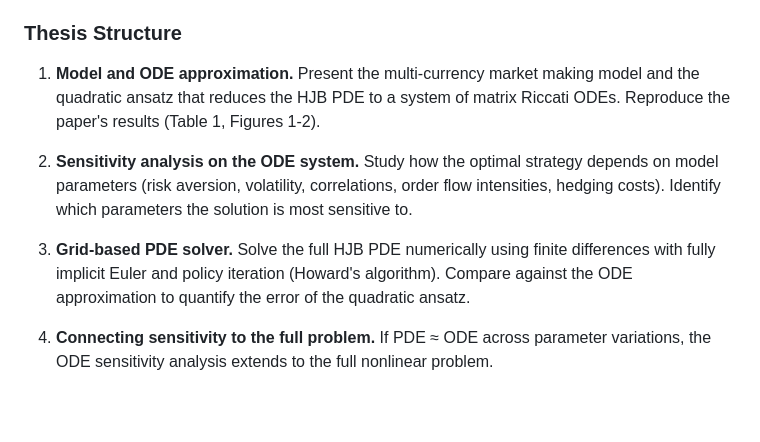
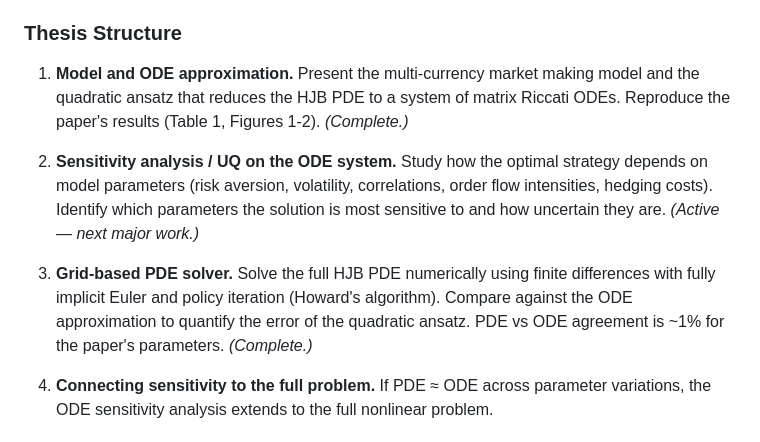
Before and after one commit to SebastianApelgren/optimal-market-making-eFX, a Markdown page: README.md, the part around the change. GitHub-like rendering; blank space fills up the shorter version.

Commit message:
update thesis structure: mark completed chapters, set UQ as active work

```diff
--- a/README.md
+++ b/README.md
@@ -8,11 +8,11 @@ This project is based on the work of Barzykin, Bergault, and Guéant [1], who fo
 
 ### Thesis Structure
 
-1. **Model and ODE approximation.** Present the multi-currency market making model and the quadratic ansatz that reduces the HJB PDE to a system of matrix Riccati ODEs. Reproduce the paper's results (Table 1, Figures 1-2).
+1. **Model and ODE approximation.** Present the multi-currency market making model and the quadratic ansatz that reduces the HJB PDE to a system of matrix Riccati ODEs. Reproduce the paper's results (Table 1, Figures 1-2). *(Complete.)*
 
-2. **Sensitivity analysis on the ODE system.** Study how the optimal strategy depends on model parameters (risk aversion, volatility, correlations, order flow intensities, hedging costs). Identify which parameters the solution is most sensitive to.
+2. **Sensitivity analysis / UQ on the ODE system.** Study how the optimal strategy depends on model parameters (risk aversion, volatility, correlations, order flow intensities, hedging costs). Identify which parameters the solution is most sensitive to and how uncertain they are. *(Active — next major work.)*
 
-3. **Grid-based PDE solver.** Solve the full HJB PDE numerically using finite differences with fully implicit Euler and policy iteration (Howard's algorithm). Compare against the ODE approximation to quantify the error of the quadratic ansatz.
+3. **Grid-based PDE solver.** Solve the full HJB PDE numerically using finite differences with fully implicit Euler and policy iteration (Howard's algorithm). Compare against the ODE approximation to quantify the error of the quadratic ansatz. PDE vs ODE agreement is ~1% for the paper's parameters. *(Complete.)*
 
 4. **Connecting sensitivity to the full problem.** If PDE ≈ ODE across parameter variations, the ODE sensitivity analysis extends to the full nonlinear problem.
 
```
Also changed, not shown: CLAUDE.md (+5 -1 lines).
